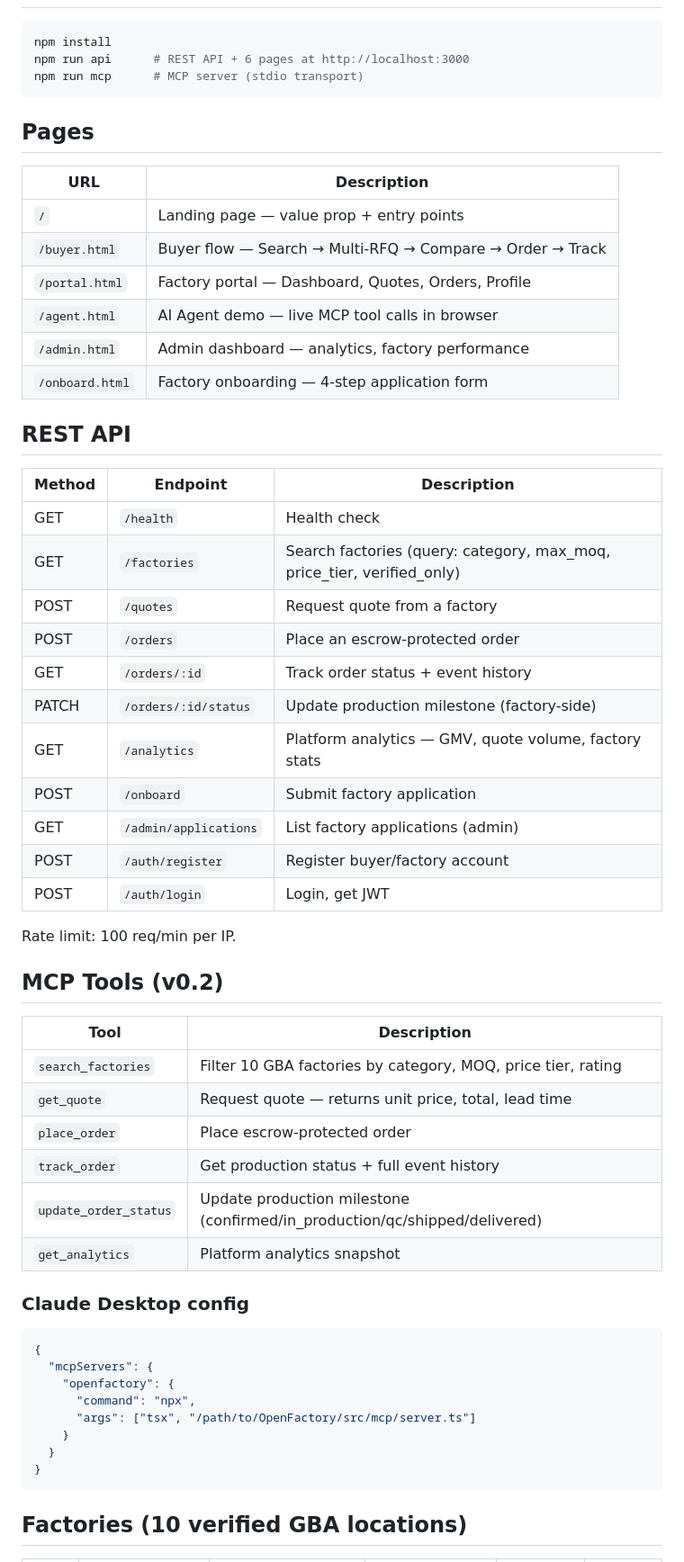
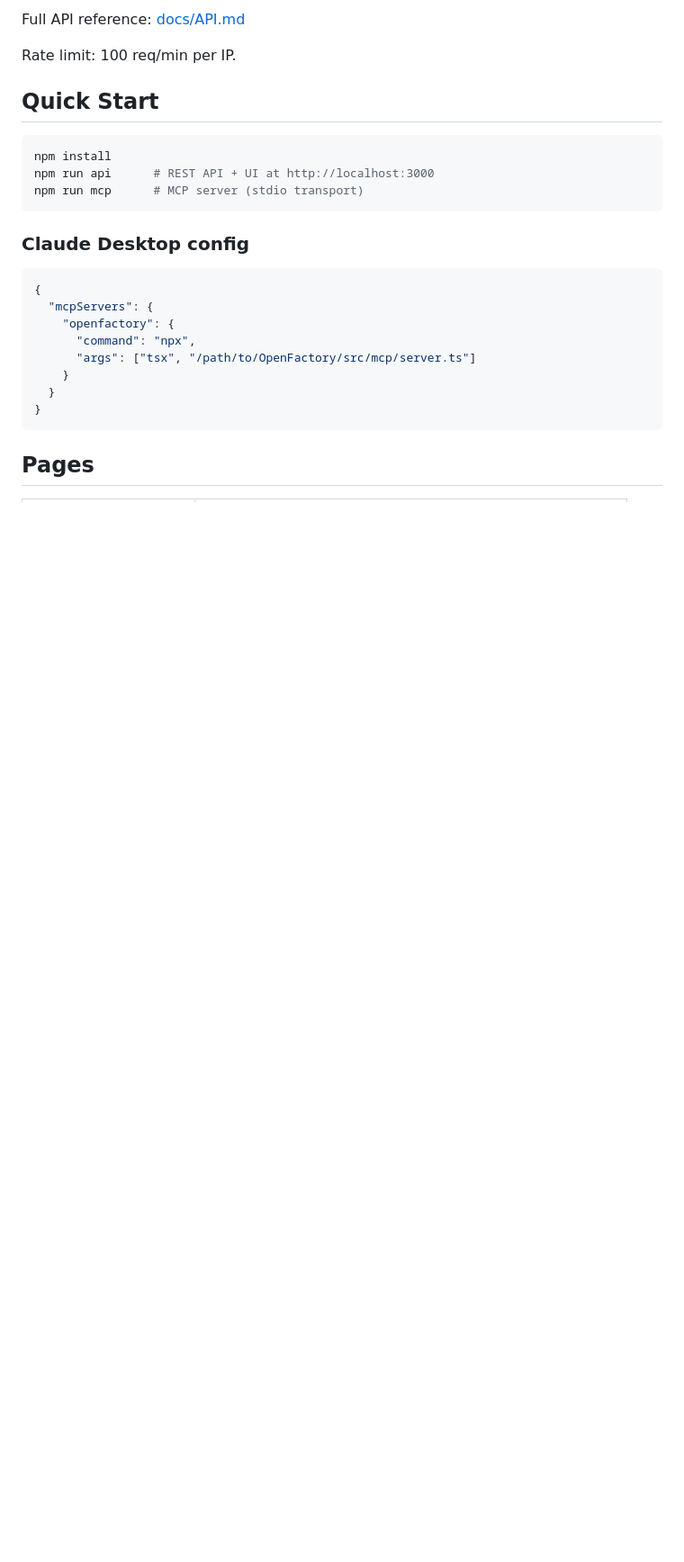
Before and after one commit to fengweit/OpenFactory, a Markdown page: README.md, the part around one of its changes. Shown at 90% size. GitHub-like rendering; blank space fills up the shorter version.

````diff
--- a/README.md
+++ b/README.md
@@ -12,49 +60,14 @@ Connect with **10 verified GBA factories** (Shenzhen · Guangzhou · Dongguan ·
+Full API reference: [docs/API.md](./docs/API.md)
+
+Rate limit: 100 req/min per IP.
+
+## Quick Start
 
 ```bash
 npm install
-npm run api      # REST API + 6 pages at http://localhost:3000
+npm run api      # REST API + UI at http://localhost:3000
 npm run mcp      # MCP server (stdio transport)
 ```
-
-## Pages
-
-| URL | Description |
-|-----|-------------|
-| `/` | Landing page — value prop + entry points |
-| `/buyer.html` | Buyer flow — Search → Multi-RFQ → Compare → Order → Track |
-| `/portal.html` | Factory portal — Dashboard, Quotes, Orders, Profile |
-| `/agent.html` | AI Agent demo — live MCP tool calls in browser |
-| `/admin.html` | Admin dashboard — analytics, factory performance |
-| `/onboard.html` | Factory onboarding — 4-step application form |
-
-## REST API
-
-| Method | Endpoint | Description |
-|--------|----------|-------------|
-| GET | `/health` | Health check |
-| GET | `/factories` | Search factories (query: category, max_moq, price_tier, verified_only) |
-| POST | `/quotes` | Request quote from a factory |
-| POST | `/orders` | Place an escrow-protected order |
-| GET | `/orders/:id` | Track order status + event history |
-| PATCH | `/orders/:id/status` | Update production milestone (factory-side) |
-| GET | `/analytics` | Platform analytics — GMV, quote volume, factory stats |
-| POST | `/onboard` | Submit factory application |
-| GET | `/admin/applications` | List factory applications (admin) |
-| POST | `/auth/register` | Register buyer/factory account |
-| POST | `/auth/login` | Login, get JWT |
-
-Rate limit: 100 req/min per IP.
-
-## MCP Tools (v0.2)
-
-| Tool | Description |
-|------|-------------|
-| `search_factories` | Filter 10 GBA factories by category, MOQ, price tier, rating |
-| `get_quote` | Request quote — returns unit price, total, lead time |
-| `place_order` | Place escrow-protected order |
-| `track_order` | Get production status + full event history |
-| `update_order_status` | Update production milestone (confirmed/in_production/qc/shipped/delivered) |
-| `get_analytics` | Platform analytics snapshot |
 
 ### Claude Desktop config
 
@@ -69,5 +82,5 @@ Rate limit: 100 req/min per IP.
 }
 ```
 
-## Factories (10 verified GBA locations)
+## Pages
 
````
Also changed, not shown: other parts of README.md (+67 -47 lines).
